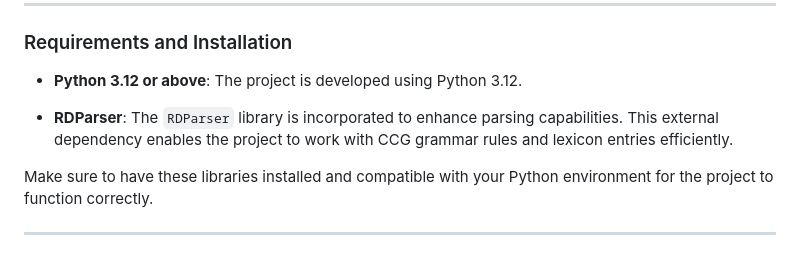
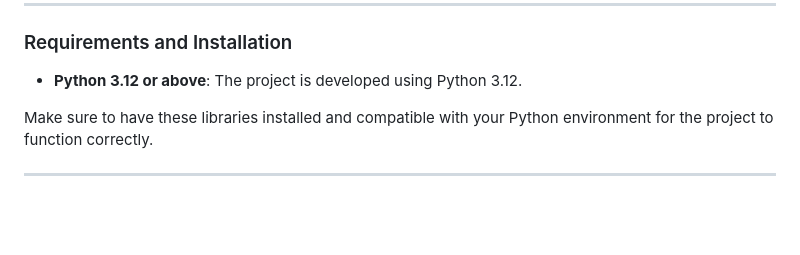
Before and after one commit to abelloun/cyk, a Markdown page: README.md, the part around the change. GitHub-like rendering; blank space fills up the shorter version.

```diff
--- a/README.md
+++ b/README.md
@@ -72,8 +72,6 @@ We also give a grammar sample, which is unfinished
 <a name="installation"></a>
 - **Python 3.12 or above**: The project is developed using Python 3.12.
 
-- **RDParser**: The `RDParser` library is incorporated to enhance parsing capabilities. This external dependency enables the project to work with CCG grammar rules and lexicon entries efficiently.
-
 Make sure to have these libraries installed and compatible with your Python environment for the project to function correctly.
 ***
 ### Collaboration
```
